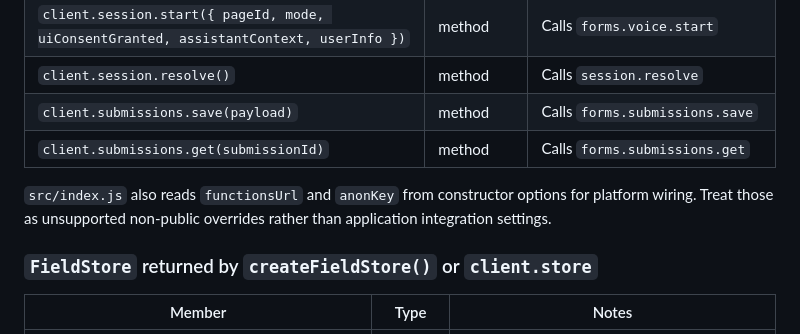
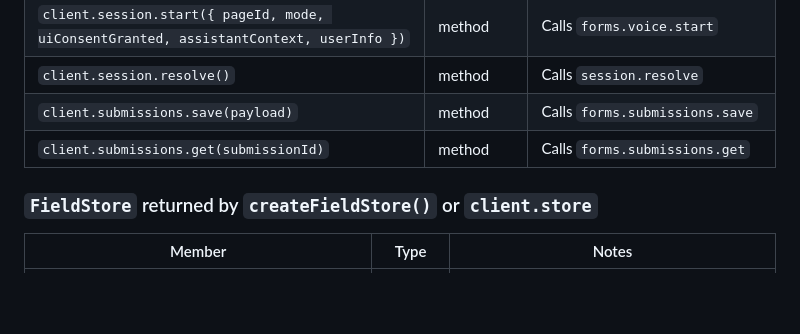
Before and after one commit to UD-Ultradigital/comprehendly-sdk-js, a Markdown page: README.md, the part around the change. Drawn GitHub-style; blank space fills up the shorter version.

Commit message:
Remove internal override note from README
Co-authored-by: flobo79 <130667+flobo79@users.noreply.github.com>

```diff
--- a/README.md
+++ b/README.md
@@ -239,8 +239,6 @@ Do not send labels as keys. Do not send `element.id` values as submission keys.
 | `client.submissions.save(payload)` | method | Calls `forms.submissions.save` |
 | `client.submissions.get(submissionId)` | method | Calls `forms.submissions.get` |
 
-`src/index.js` also reads `functionsUrl` and `anonKey` from constructor options for platform wiring. Treat those as unsupported non-public overrides rather than application integration settings.
-
 ### `FieldStore` returned by `createFieldStore()` or `client.store`
 
 | Member | Type | Notes |
```
